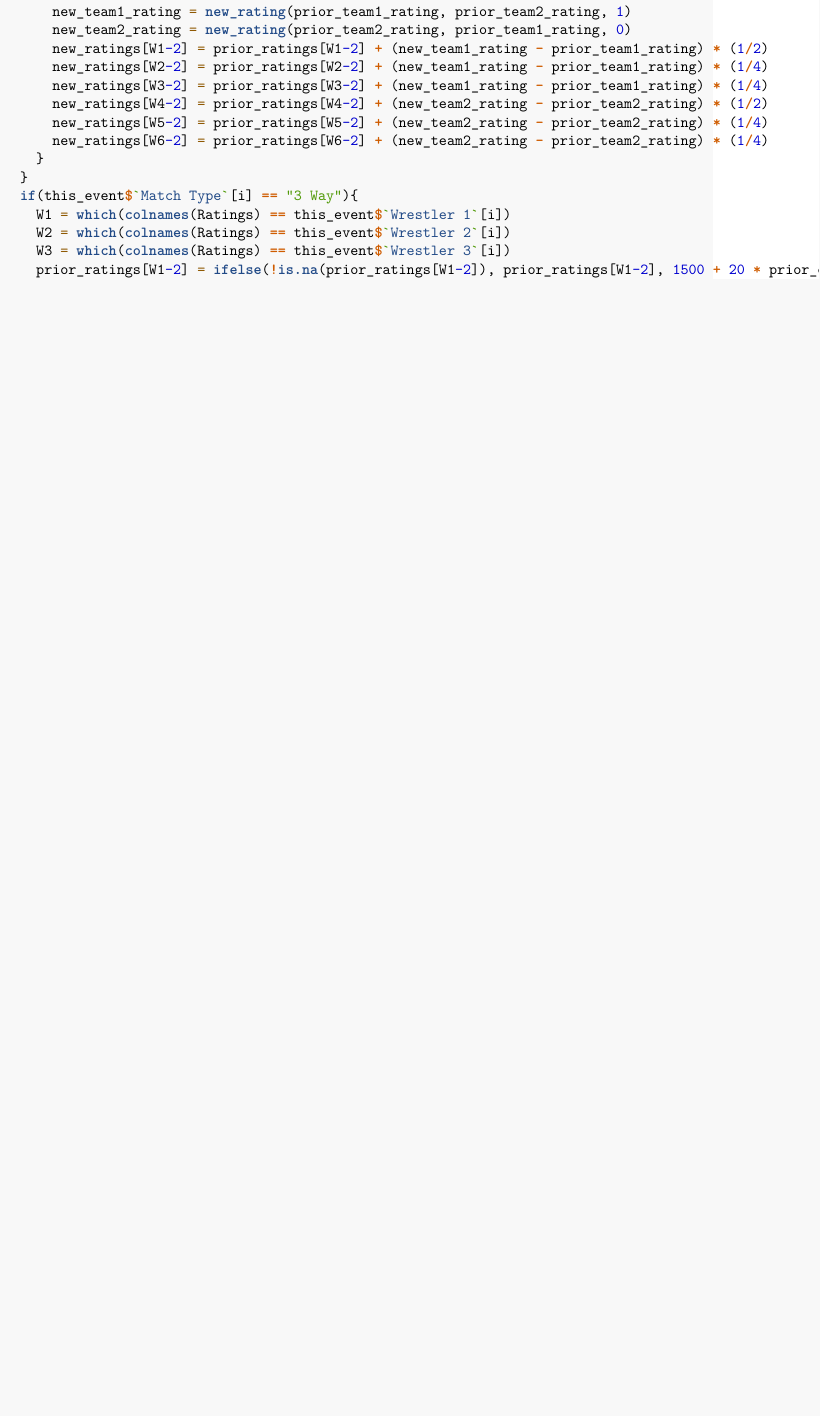
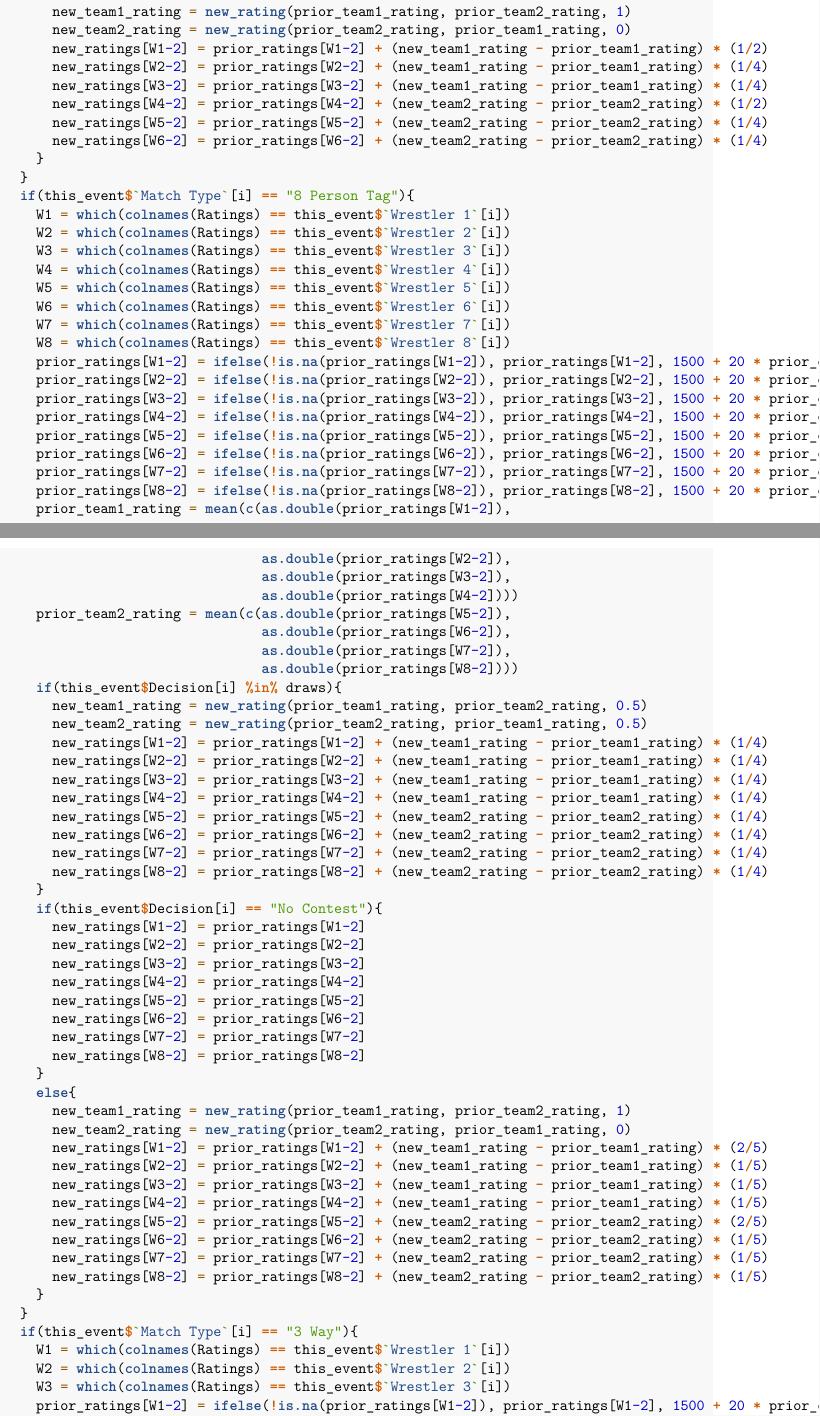
Before and after one commit to leblumbe/TJPW-Metrics, an R Markdown document (TJPW Metrics.Rmd): part of page 9 of 15 before the commit and two parts of pages 9 and 10 of 16 after it, the two joined at a grey line, cut so that both start at the same text, the shorter picture padded with empty space. Rendered offline with R 4.5, knitr and Pandoc, then LaTeX, with nearby package versions.

Commit message:
Added 8 person tag matches to calculation function

```diff
--- a/TJPW Metrics.Rmd
+++ b/TJPW Metrics.Rmd
@@ -289,3 +289,12 @@ calculate_new_ratings2 <- function(indiv_event){
         new_ratings[W6-2] = prior_ratings[W6-2] + (new_team2_rating - prior_team2_rating) * (1/4)
       }
     }
+    if(this_event$`Match Type`[i] == "8 Person Tag"){
+      W1 = which(colnames(Ratings) == this_event$`Wrestler 1`[i])
+      W2 = which(colnames(Ratings) == this_event$`Wrestler 2`[i])
+      W3 = which(colnames(Ratings) == this_event$`Wrestler 3`[i])
+      W4 = which(colnames(Ratings) == this_event$`Wrestler 4`[i])
+      W5 = which(colnames(Ratings) == this_event$`Wrestler 5`[i])
+      W6 = which(colnames(Ratings) == this_event$`Wrestler 6`[i])
+      W7 = which(colnames(Ratings) == this_event$`Wrestler 7`[i])
+      W8 = which(colnames(Ratings) == this_event$`Wrestler 8`[i])
@@ -291,0 +309,21 @@ calculate_new_ratings2 <- function(indiv_event){
+      prior_team1_rating = mean(c(as.double(prior_ratings[W1-2]),
+                                  as.double(prior_ratings[W2-2]),
+                                  as.double(prior_ratings[W3-2]),
+                                  as.double(prior_ratings[W4-2])))
+      prior_team2_rating = mean(c(as.double(prior_ratings[W5-2]),
+                                  as.double(prior_ratings[W6-2]),
+                                  as.double(prior_ratings[W7-2]),
+                                  as.double(prior_ratings[W8-2])))
+      if(this_event$Decision[i] %in% draws){
+        new_team1_rating = new_rating(prior_team1_rating, prior_team2_rating, 0.5)
+        new_team2_rating = new_rating(prior_team2_rating, prior_team1_rating, 0.5)
+        new_ratings[W1-2] = prior_ratings[W1-2] + (new_team1_rating - prior_team1_rating) * (1/4)
+        new_ratings[W2-2] = prior_ratings[W2-2] + (new_team1_rating - prior_team1_rating) * (1/4)
+        new_ratings[W3-2] = prior_ratings[W3-2] + (new_team1_rating - prior_team1_rating) * (1/4)
+        new_ratings[W4-2] = prior_ratings[W4-2] + (new_team1_rating - prior_team1_rating) * (1/4)
+        new_ratings[W5-2] = prior_ratings[W5-2] + (new_team2_rating - prior_team2_rating) * (1/4)
+        new_ratings[W6-2] = prior_ratings[W6-2] + (new_team2_rating - prior_team2_rating) * (1/4)
+        new_ratings[W7-2] = prior_ratings[W7-2] + (new_team2_rating - prior_team2_rating) * (1/4)
+        new_ratings[W8-2] = prior_ratings[W8-2] + (new_team2_rating - prior_team2_rating) * (1/4)
+      }
+      if(this_event$Decision[i] == "No Contest"){
@@ -292,3 +339,16 @@ calculate_new_ratings2 <- function(indiv_event){
+      else{
+        new_team1_rating = new_rating(prior_team1_rating, prior_team2_rating, 1)
+        new_team2_rating = new_rating(prior_team2_rating, prior_team1_rating, 0)
+        new_ratings[W1-2] = prior_ratings[W1-2] + (new_team1_rating - prior_team1_rating) * (2/5)
+        new_ratings[W2-2] = prior_ratings[W2-2] + (new_team1_rating - prior_team1_rating) * (1/5)
+        new_ratings[W3-2] = prior_ratings[W3-2] + (new_team1_rating - prior_team1_rating) * (1/5)
+        new_ratings[W4-2] = prior_ratings[W4-2] + (new_team1_rating - prior_team1_rating) * (1/5)
+        new_ratings[W5-2] = prior_ratings[W5-2] + (new_team2_rating - prior_team2_rating) * (2/5)
+        new_ratings[W6-2] = prior_ratings[W6-2] + (new_team2_rating - prior_team2_rating) * (1/5)
+        new_ratings[W7-2] = prior_ratings[W7-2] + (new_team2_rating - prior_team2_rating) * (1/5)
+        new_ratings[W8-2] = prior_ratings[W8-2] + (new_team2_rating - prior_team2_rating) * (1/5)
+      }
+    }
     if(this_event$`Match Type`[i] == "3 Way"){
       W1 = which(colnames(Ratings) == this_event$`Wrestler 1`[i])
       W2 = which(colnames(Ratings) == this_event$`Wrestler 2`[i])
```
Also changed, not shown: TJPW Metrics.Rmd (17 more changed lines).
